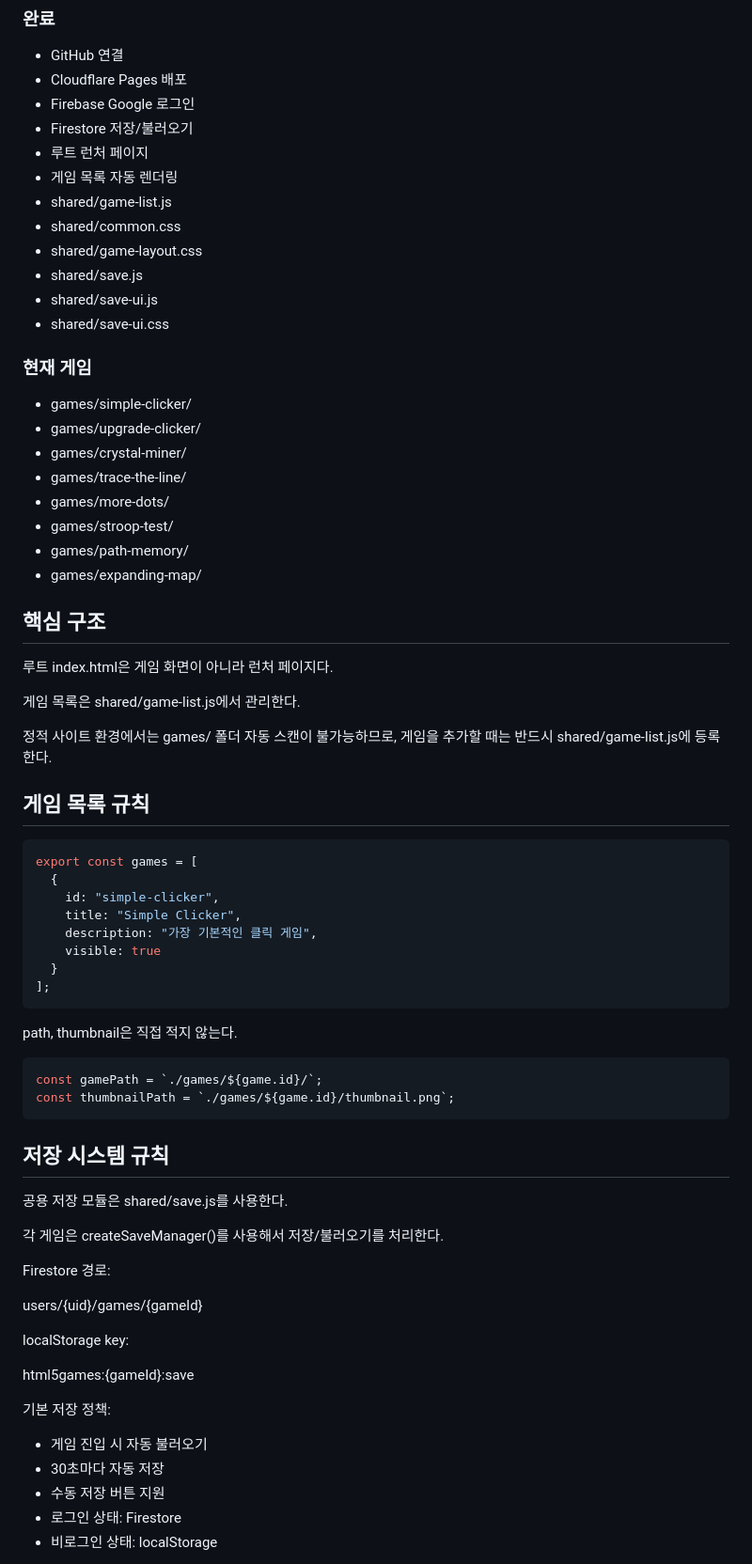
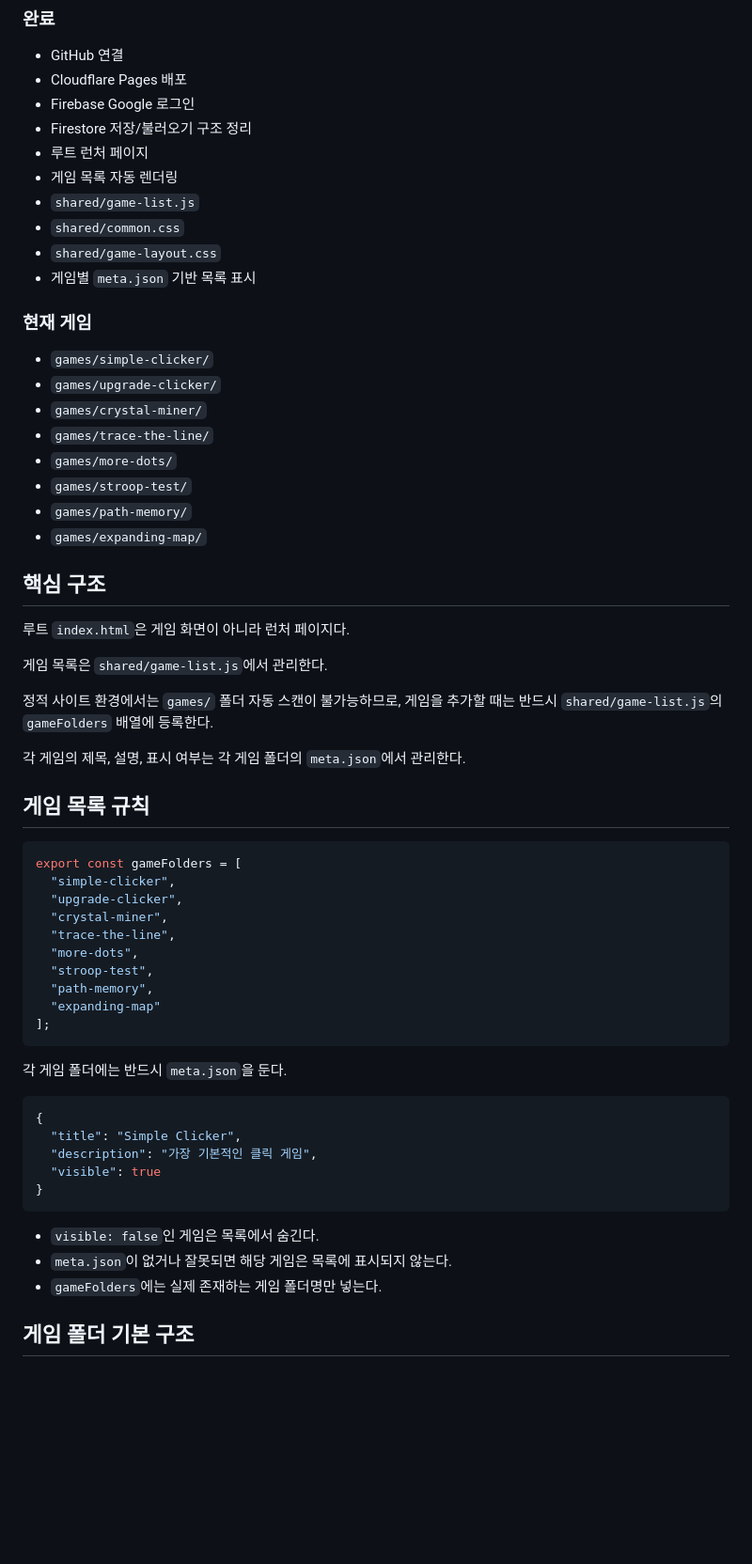
Before and after one commit to wjaxhson/html5games, a Markdown page: docs/ai_context.md, the part around one of its changes. Shown at 94% size. Drawn GitHub-style; blank space fills up the shorter version.

````diff
--- a/docs/ai_context.md
+++ b/docs/ai_context.md
@@ -17,75 +32,64 @@ https://html5games-a4y.pages.dev/
 - GitHub 연결
 - Cloudflare Pages 배포
 - Firebase Google 로그인
-- Firestore 저장/불러오기
+- Firestore 저장/불러오기 구조 정리
 - 루트 런처 페이지
 - 게임 목록 자동 렌더링
-- shared/game-list.js
-- shared/common.css
-- shared/game-layout.css
-- shared/save.js
-- shared/save-ui.js
-- shared/save-ui.css
+- `shared/game-list.js`
+- `shared/common.css`
+- `shared/game-layout.css`
+- 게임별 `meta.json` 기반 목록 표시
 
 ### 현재 게임
 
-- games/simple-clicker/
-- games/upgrade-clicker/
-- games/crystal-miner/
-- games/trace-the-line/
-- games/more-dots/
-- games/stroop-test/
-- games/path-memory/
-- games/expanding-map/
+- `games/simple-clicker/`
+- `games/upgrade-clicker/`
+- `games/crystal-miner/`
+- `games/trace-the-line/`
+- `games/more-dots/`
+- `games/stroop-test/`
+- `games/path-memory/`
+- `games/expanding-map/`
 
 ## 핵심 구조
 
-루트 index.html은 게임 화면이 아니라 런처 페이지다.
+루트 `index.html`은 게임 화면이 아니라 런처 페이지다.
 
-게임 목록은 shared/game-list.js에서 관리한다.
+게임 목록은 `shared/game-list.js`에서 관리한다.
 
-정적 사이트 환경에서는 games/ 폴더 자동 스캔이 불가능하므로,
-게임을 추가할 때는 반드시 shared/game-list.js에 등록한다.
+정적 사이트 환경에서는 `games/` 폴더 자동 스캔이 불가능하므로,
+게임을 추가할 때는 반드시 `shared/game-list.js`의 `gameFolders` 배열에 등록한다.
+
+각 게임의 제목, 설명, 표시 여부는 각 게임 폴더의 `meta.json`에서 관리한다.
 
 ## 게임 목록 규칙
 
 ```js
-export const games = [
-  {
-    id: "simple-clicker",
-    title: "Simple Clicker",
-    description: "가장 기본적인 클릭 게임",
-    visible: true
-  }
+export const gameFolders = [
+  "simple-clicker",
+  "upgrade-clicker",
+  "crystal-miner",
+  "trace-the-line",
+  "more-dots",
+  "stroop-test",
+  "path-memory",
+  "expanding-map"
 ];
 ```
 
-path, thumbnail은 직접 적지 않는다.
+각 게임 폴더에는 반드시 `meta.json`을 둔다.
 
-```js
-const gamePath = `./games/${game.id}/`;
-const thumbnailPath = `./games/${game.id}/thumbnail.png`;
+```json
+{
+  "title": "Simple Clicker",
+  "description": "가장 기본적인 클릭 게임",
+  "visible": true
+}
 ```
 
-## 저장 시스템 규칙
+- `visible: false`인 게임은 목록에서 숨긴다.
+- `meta.json`이 없거나 잘못되면 해당 게임은 목록에 표시되지 않는다.
+- `gameFolders`에는 실제 존재하는 게임 폴더명만 넣는다.
 
-공용 저장 모듈은 shared/save.js를 사용한다.
+## 게임 폴더 기본 구조
 
-각 게임은 createSaveManager()를 사용해서 저장/불러오기를 처리한다.
-
-Firestore 경로:
-
-users/{uid}/games/{gameId}
-
-localStorage key:
-
-html5games:{gameId}:save
-
-기본 저장 정책:
-
-- 게임 진입 시 자동 불러오기
-- 30초마다 자동 저장
-- 수동 저장 버튼 지원
-- 로그인 상태: Firestore
-- 비로그인 상태: localStorage
-
````
Also changed, not shown: other parts of docs/ai_context.md (+64 -65 lines).
